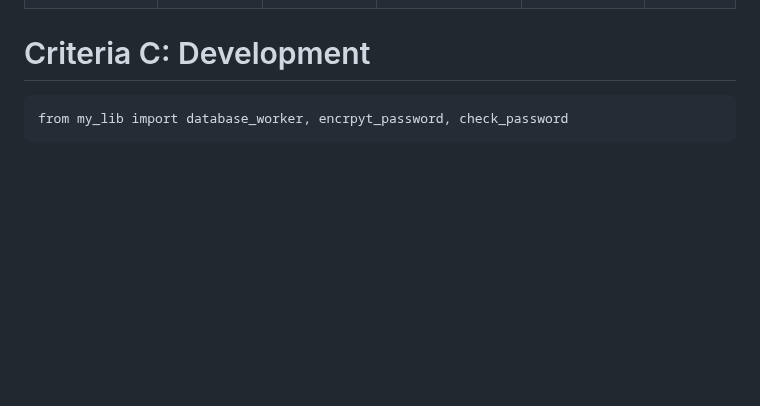
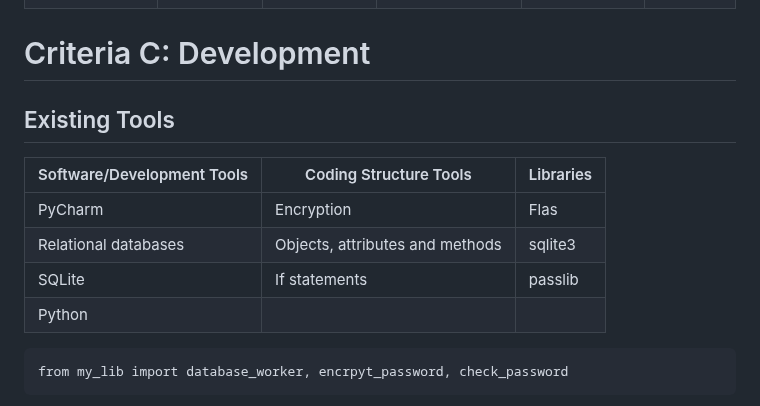
Before and after one commit to KaiFig/Unit_4, a Markdown page: Project/read_me.md, the part around one of its changes. Rendered like a GitHub page; blank space fills up the shorter version.

````diff
--- a/Project/read_me.md
+++ b/Project/read_me.md
@@ -98,6 +98,16 @@ I will to design and make a web based social media site for a client who is a hi
 
 
 # Criteria C: Development
+## Existing Tools
+
+| Software/Development Tools | Coding Structure Tools          | Libraries      |
+|----------------------------|---------------------------------|----------------|
+| PyCharm                    |Encryption                       | Flas           |
+| Relational databases       | Objects, attributes and methods | sqlite3        |
+| SQLite                     | If statements                   | passlib        |
+| Python                     |                                 |                |
+
+
 
 ```.py
 from my_lib import database_worker, encrpyt_password, check_password
````
Also changed, not shown: other parts of Project/read_me.md (+81 -0 lines).
